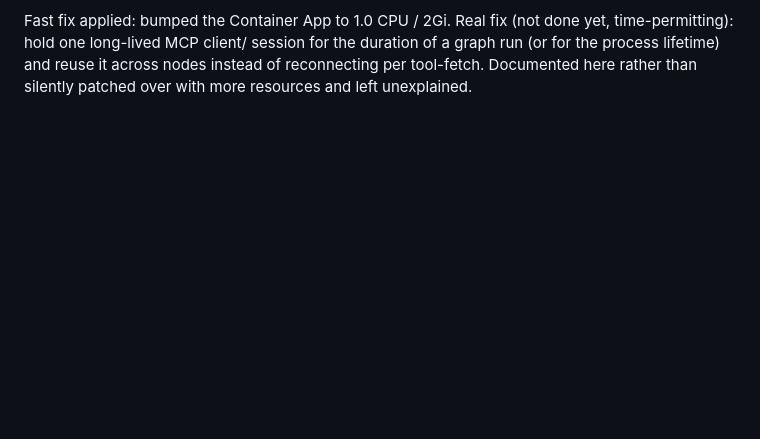
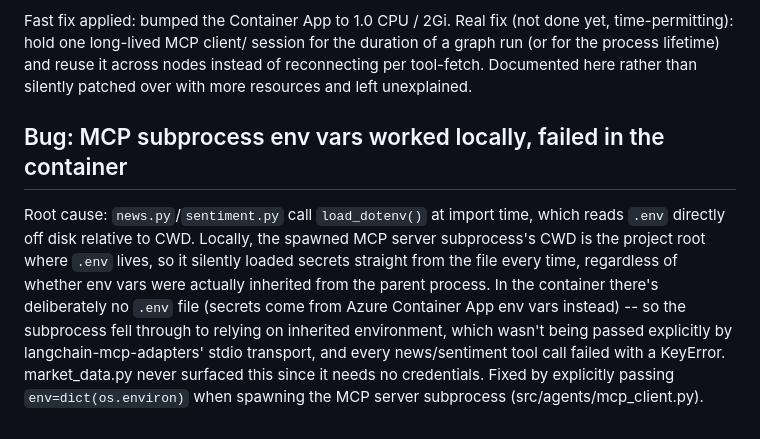
Before and after one commit to properexit/roundtable, a Markdown page: docs/decisions.md, the part around the change. Rendered like a GitHub page; blank space fills up the shorter version.

Commit message:
docs: root-cause the local-vs-container env var discrepancy

```diff
--- a/docs/decisions.md
+++ b/docs/decisions.md
@@ -74,3 +74,17 @@ session for the duration of a graph run (or for the process lifetime) and
 reuse it across nodes instead of reconnecting per tool-fetch. Documented
 here rather than silently patched over with more resources and left
 unexplained.
+
+## Bug: MCP subprocess env vars worked locally, failed in the container
+Root cause: `news.py`/`sentiment.py` call `load_dotenv()` at import time,
+which reads `.env` directly off disk relative to CWD. Locally, the spawned
+MCP server subprocess's CWD is the project root where `.env` lives, so it
+silently loaded secrets straight from the file every time, regardless of
+whether env vars were actually inherited from the parent process. In the
+container there's deliberately no `.env` file (secrets come from Azure
+Container App env vars instead) -- so the subprocess fell through to
+relying on inherited environment, which wasn't being passed explicitly by
+langchain-mcp-adapters' stdio transport, and every news/sentiment tool call
+failed with a KeyError. market_data.py never surfaced this since it needs
+no credentials. Fixed by explicitly passing `env=dict(os.environ)` when
+spawning the MCP server subprocess (src/agents/mcp_client.py).
```
